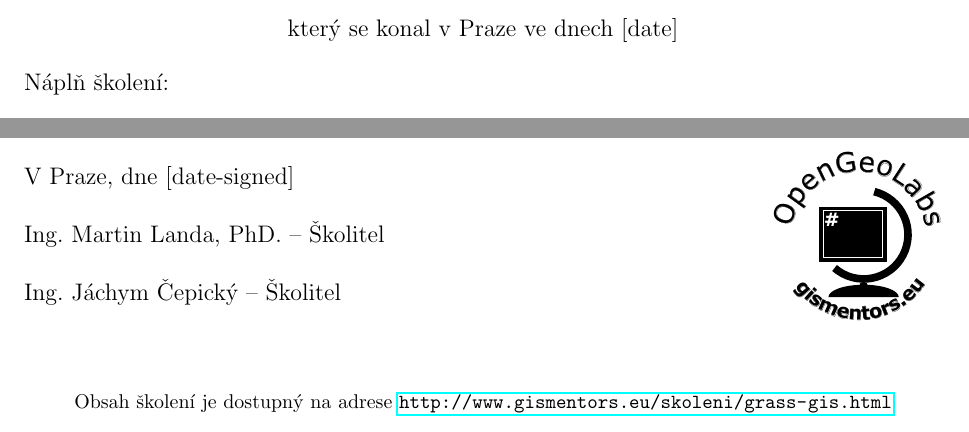
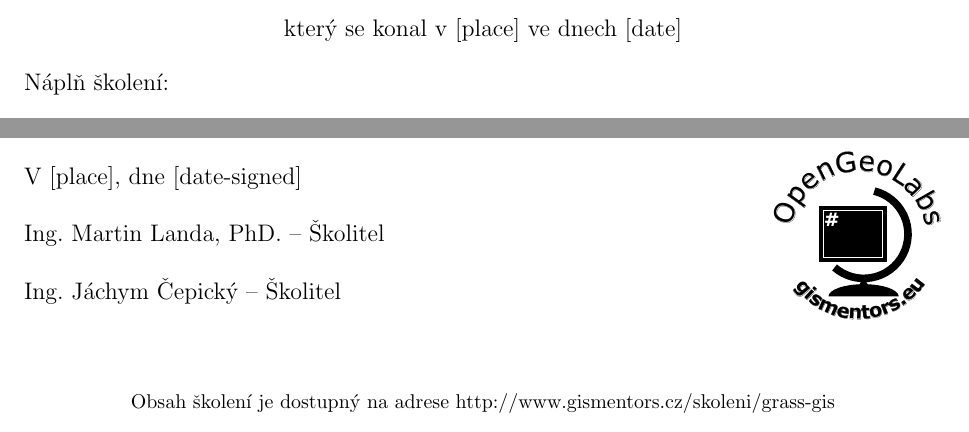
Before and after one commit to GISMentors/certifikat, a LaTeX letter (templates/grass-zacatecnik.tex): two parts of the page, joined at a grey line, cut so that both start at the same text. Compiled offline with pdfLaTeX.

Commit message:
adding 'place' parameter

```diff
--- a/templates/grass-zacatecnik.tex
+++ b/templates/grass-zacatecnik.tex
@@ -21,7 +21,7 @@
 
 {\Large GRASS GIS - začátečnický kurz}
 
-který se konal v Praze ve dnech [date]
+který se konal v [place] ve dnech [date]
 \end{center}
 
 Náplň školení:
@@ -39,7 +39,7 @@ Náplň školení:
 \vfill
 \parbox{7cm}{
 
-    V Praze, dne [date-signed]\\
+    V [place], dne [date-signed]\\
 
 \vfill
 
@@ -57,7 +57,7 @@ Náplň školení:
 
 \begin{center}
 {\footnotesize Obsah školení je dostupný na adrese
-\url{http://www.gismentors.eu/skoleni/grass-gis.html}}
+http://www.gismentors.cz/skoleni/grass-gis}
 \end{center}
 
 
```
Also changed, not shown: templates/qgis-zacatecnik.tex (+2 -2 lines), README.md, 1 other file.
